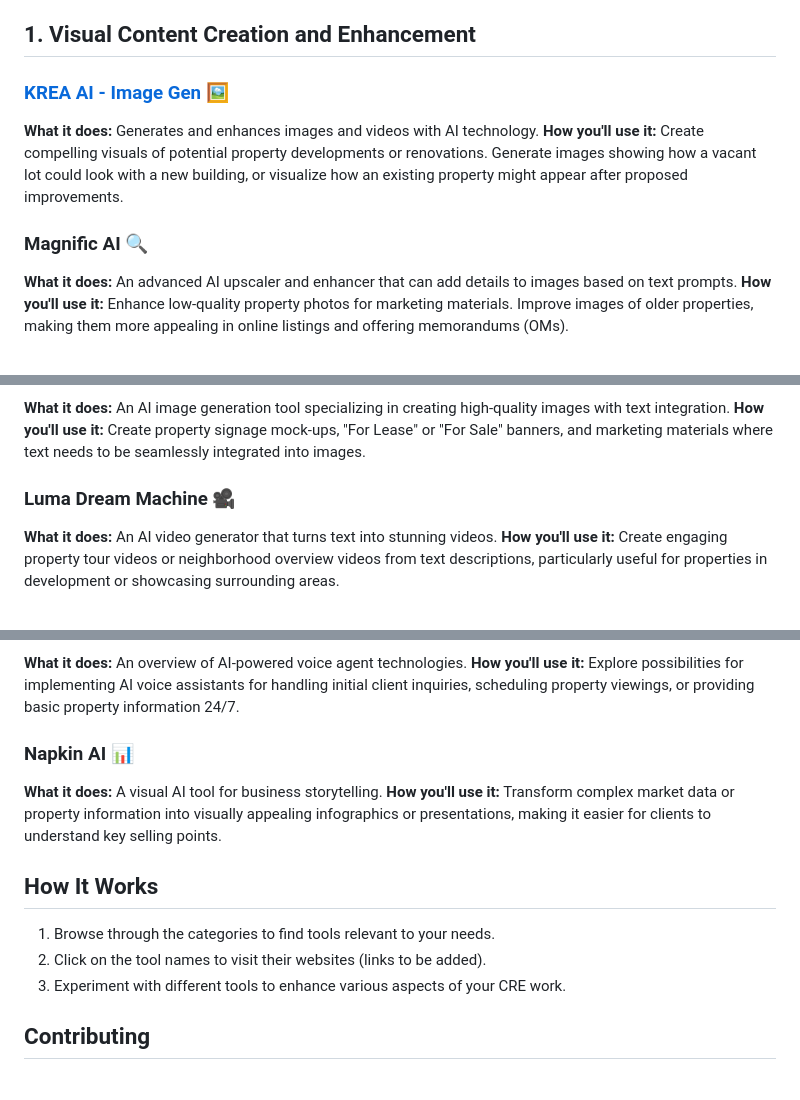
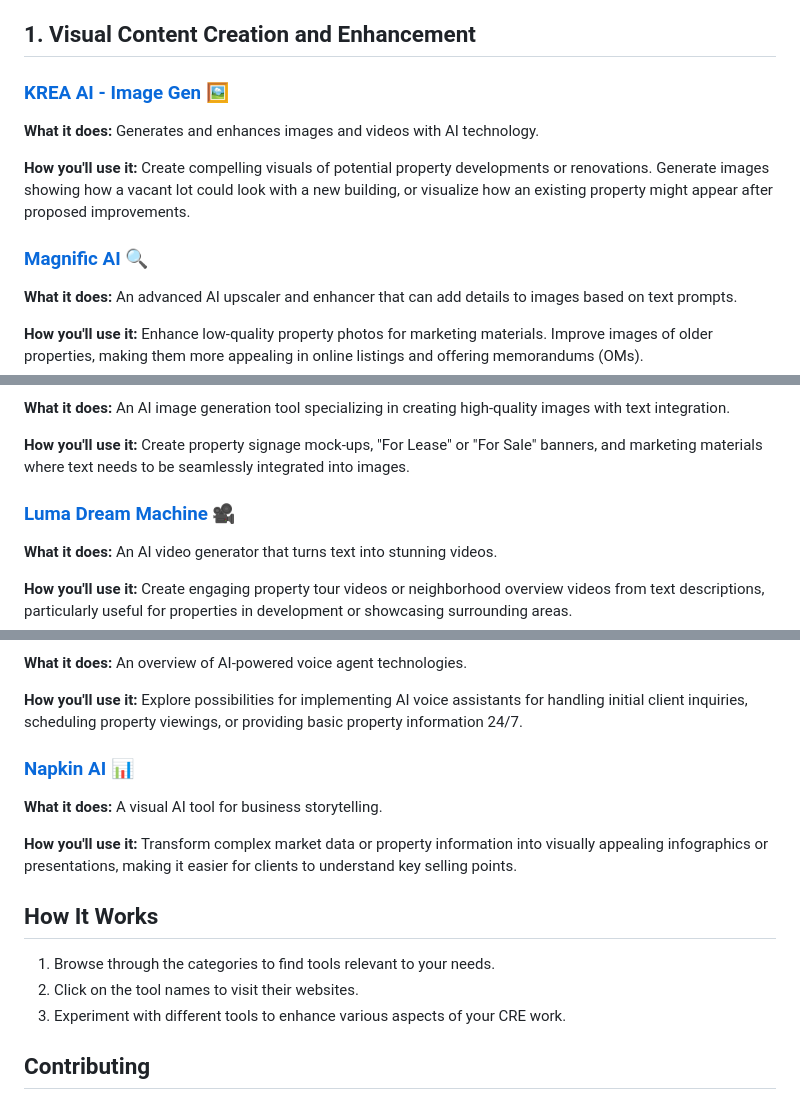
Before and after one commit to tony-42069/ai-tools-for-cre-professionals, a Markdown page: README.md, 3 parts joined by grey strips. Rendered like a GitHub page.

```diff
--- a/README.md
+++ b/README.md
@@ -19,7 +19,9 @@ In the rapidly evolving world of commercial real estate, leveraging cutting-edge
 **What it does:** Generates and enhances images and videos with AI technology.
+
 **How you'll use it:** Create compelling visuals of potential property developments or renovations. Generate images showing how a vacant lot could look with a new building, or visualize how an existing property might appear after proposed improvements.
 
-### Magnific AI 🔍
+### [Magnific AI](https://magnific.ai) 🔍
 **What it does:** An advanced AI upscaler and enhancer that can add details to images based on text prompts.
+
 **How you'll use it:** Enhance low-quality property photos for marketing materials. Improve images of older properties, making them more appealing in online listings and offering memorandums (OMs).
 
@@ -27,7 +29,9 @@ In the rapidly evolving world of commercial real estate, leveraging cutting-edge
 **What it does:** An AI image generation tool specializing in creating high-quality images with text integration.
+
 **How you'll use it:** Create property signage mock-ups, "For Lease" or "For Sale" banners, and marketing materials where text needs to be seamlessly integrated into images.
 
-### Luma Dream Machine 🎥
+### [Luma Dream Machine](https://lumalabs.ai/dream-machine) 🎥
 **What it does:** An AI video generator that turns text into stunning videos.
+
 **How you'll use it:** Create engaging property tour videos or neighborhood overview videos from text descriptions, particularly useful for properties in development or showcasing surrounding areas.
 
@@ -125,14 +148,16 @@ In the rapidly evolving world of commercial real estate, leveraging cutting-edge
 **What it does:** An overview of AI-powered voice agent technologies.
+
 **How you'll use it:** Explore possibilities for implementing AI voice assistants for handling initial client inquiries, scheduling property viewings, or providing basic property information 24/7.
 
-### Napkin AI 📊
+### [Napkin AI](https://www.napkin.ai) 📊
 **What it does:** A visual AI tool for business storytelling.
+
 **How you'll use it:** Transform complex market data or property information into visually appealing infographics or presentations, making it easier for clients to understand key selling points.
 
 ## How It Works
 
 1. Browse through the categories to find tools relevant to your needs.
-2. Click on the tool names to visit their websites (links to be added).
+2. Click on the tool names to visit their websites.
 3. Experiment with different tools to enhance various aspects of your CRE work.
 
 ## Contributing
```
Also changed, not shown: other parts of README.md (+42 -23 lines).
